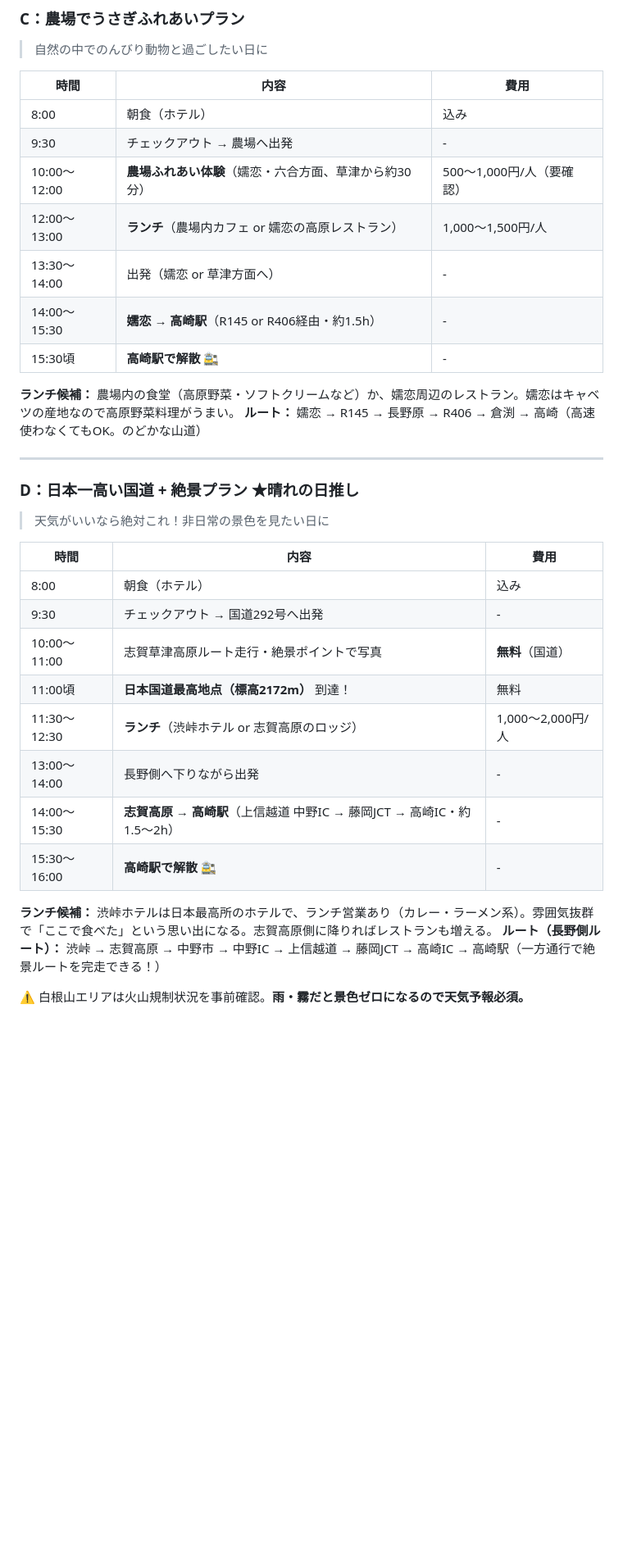
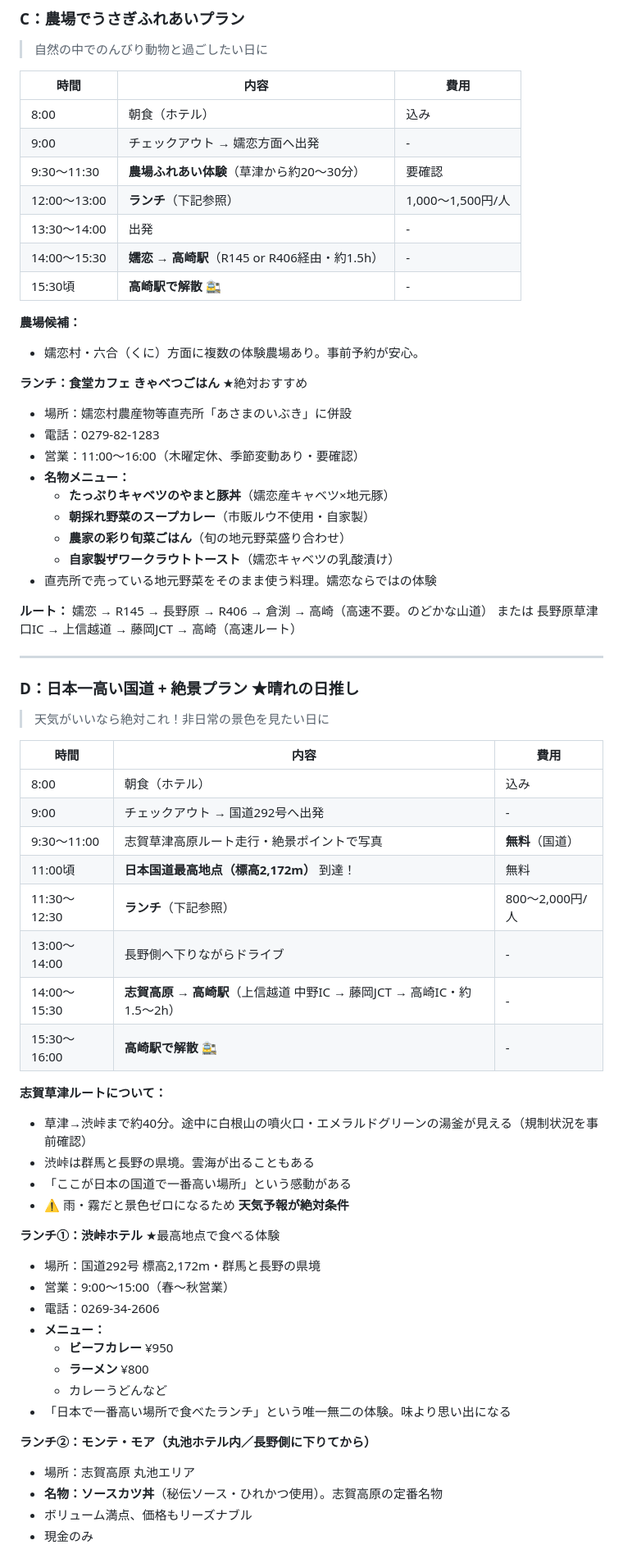
Before and after one commit to shinpeihimazin-hub/withharuka, a Markdown page: plan.md, the part around one of its changes. Shown at 82% size. Drawn GitHub-style; blank space fills up the shorter version.

```diff
--- a/plan.md
+++ b/plan.md
@@ -75,15 +100,29 @@
 | 時間 | 内容 | 費用 |
 |------|------|------|
 | 8:00 | 朝食（ホテル） | 込み |
-| 9:30 | チェックアウト → 農場へ出発 | - |
-| 10:00〜12:00 | **農場ふれあい体験**（嬬恋・六合方面、草津から約30分） | 500〜1,000円/人（要確認） |
-| 12:00〜13:00 | **ランチ**（農場内カフェ or 嬬恋の高原レストラン） | 1,000〜1,500円/人 |
-| 13:30〜14:00 | 出発（嬬恋 or 草津方面へ） | - |
+| 9:00 | チェックアウト → 嬬恋方面へ出発 | - |
+| 9:30〜11:30 | **農場ふれあい体験**（草津から約20〜30分） | 要確認 |
+| 12:00〜13:00 | **ランチ**（下記参照） | 1,000〜1,500円/人 |
+| 13:30〜14:00 | 出発 | - |
 | 14:00〜15:30 | **嬬恋 → 高崎駅**（R145 or R406経由・約1.5h） | - |
 | 15:30頃 | **高崎駅で解散** 🚉 | - |
 
-**ランチ候補：** 農場内の食堂（高原野菜・ソフトクリームなど）か、嬬恋周辺のレストラン。嬬恋はキャベツの産地なので高原野菜料理がうまい。
-**ルート：** 嬬恋 → R145 → 長野原 → R406 → 倉渕 → 高崎（高速使わなくてもOK。のどかな山道）
+**農場候補：**
+- 嬬恋村・六合（くに）方面に複数の体験農場あり。事前予約が安心。
+
+**ランチ：食堂カフェ きゃべつごはん** ★絶対おすすめ
+- 場所：嬬恋村農産物等直売所「あさまのいぶき」に併設
+- 電話：0279-82-1283
+- 営業：11:00〜16:00（木曜定休、季節変動あり・要確認）
+- **名物メニュー：**
+  - **たっぷりキャベツのやまと豚丼**（嬬恋産キャベツ×地元豚）
+  - **朝採れ野菜のスープカレー**（市販ルウ不使用・自家製）
+  - **農家の彩り旬菜ごはん**（旬の地元野菜盛り合わせ）
+  - **自家製ザワークラウトトースト**（嬬恋キャベツの乳酸漬け）
+- 直売所で売っている地元野菜をそのまま使う料理。嬬恋ならではの体験
+
+**ルート：** 嬬恋 → R145 → 長野原 → R406 → 倉渕 → 高崎（高速不要。のどかな山道）
+または 長野原草津口IC → 上信越道 → 藤岡JCT → 高崎（高速ルート）
 
 ---
 
@@ -94,15 +133,33 @@
 | 時間 | 内容 | 費用 |
 |------|------|------|
 | 8:00 | 朝食（ホテル） | 込み |
-| 9:30 | チェックアウト → 国道292号へ出発 | - |
-| 10:00〜11:00 | 志賀草津高原ルート走行・絶景ポイントで写真 | **無料**（国道） |
-| 11:00頃 | **日本国道最高地点（標高2172m）** 到達！ | 無料 |
-| 11:30〜12:30 | **ランチ**（渋峠ホテル or 志賀高原のロッジ） | 1,000〜2,000円/人 |
-| 13:00〜14:00 | 長野側へ下りながら出発 | - |
+| 9:00 | チェックアウト → 国道292号へ出発 | - |
+| 9:30〜11:00 | 志賀草津高原ルート走行・絶景ポイントで写真 | **無料**（国道） |
+| 11:00頃 | **日本国道最高地点（標高2,172m）** 到達！ | 無料 |
+| 11:30〜12:30 | **ランチ**（下記参照） | 800〜2,000円/人 |
+| 13:00〜14:00 | 長野側へ下りながらドライブ | - |
 | 14:00〜15:30 | **志賀高原 → 高崎駅**（上信越道 中野IC → 藤岡JCT → 高崎IC・約1.5〜2h） | - |
 | 15:30〜16:00 | **高崎駅で解散** 🚉 | - |
 
-**ランチ候補：** 渋峠ホテルは日本最高所のホテルで、ランチ営業あり（カレー・ラーメン系）。雰囲気抜群で「ここで食べた」という思い出になる。志賀高原側に降りればレストランも増える。
-**ルート（長野側ルート）：** 渋峠 → 志賀高原 → 中野市 → 中野IC → 上信越道 → 藤岡JCT → 高崎IC → 高崎駅（一方通行で絶景ルートを完走できる！）
+**志賀草津ルートについて：**
+- 草津→渋峠まで約40分。途中に白根山の噴火口・エメラルドグリーンの湯釜が見える（規制状況を事前確認）
+- 渋峠は群馬と長野の県境。雲海が出ることもある
+- 「ここが日本の国道で一番高い場所」という感動がある
+- ⚠️ 雨・霧だと景色ゼロになるため **天気予報が絶対条件**
 
-⚠️ 白根山エリアは火山規制状況を事前確認。**雨・霧だと景色ゼロになるので天気予報必須。**
+**ランチ①：渋峠ホテル** ★最高地点で食べる体験
+- 場所：国道292号 標高2,172m・群馬と長野の県境
+- 営業：9:00〜15:00（春〜秋営業）
+- 電話：0269-34-2606
+- **メニュー：**
+  - **ビーフカレー** ¥950
+  - **ラーメン** ¥800
+  - カレーうどんなど
+- 「日本で一番高い場所で食べたランチ」という唯一無二の体験。味より思い出になる
+
+**ランチ②：モンテ・モア（丸池ホテル内／長野側に下りてから）**
+- 場所：志賀高原 丸池エリア
+- **名物：ソースカツ丼**（秘伝ソース・ひれかつ使用）。志賀高原の定番名物
+- ボリューム満点、価格もリーズナブル
+- 現金のみ
+
```
Also changed, not shown: other parts of plan.md (+59 -42 lines).
